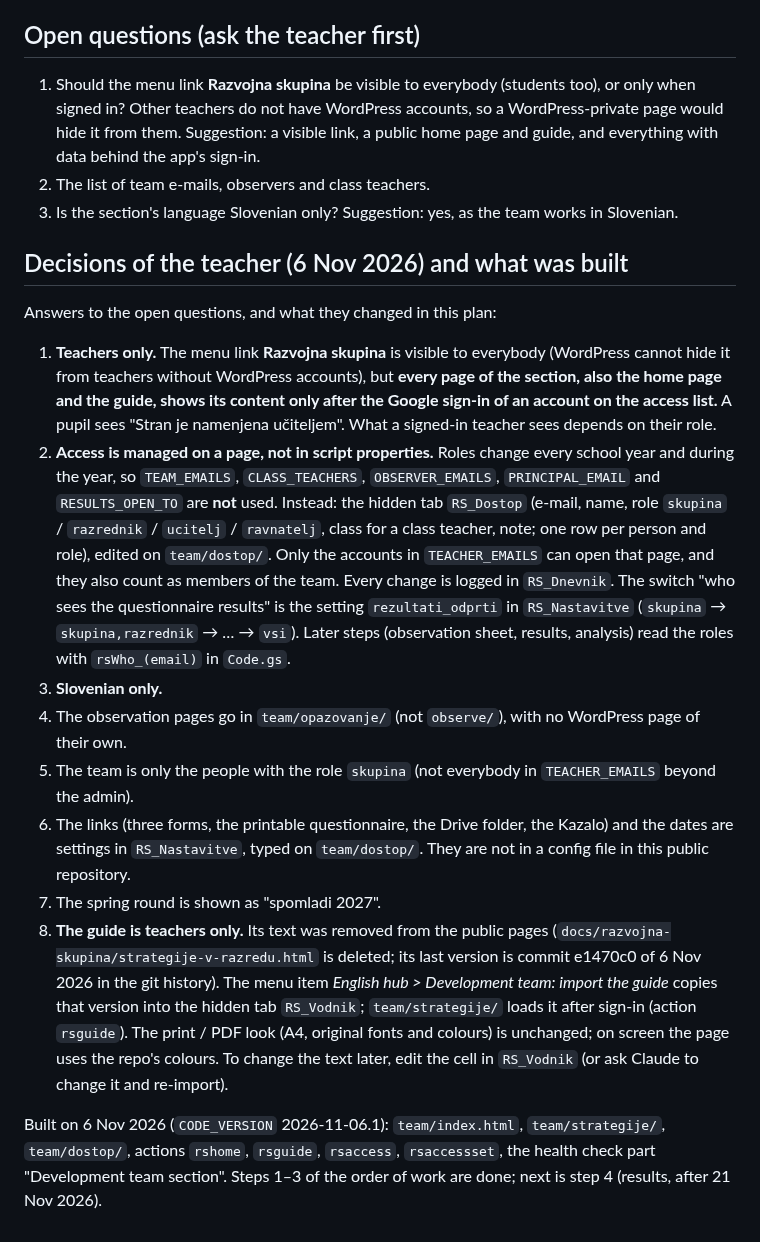
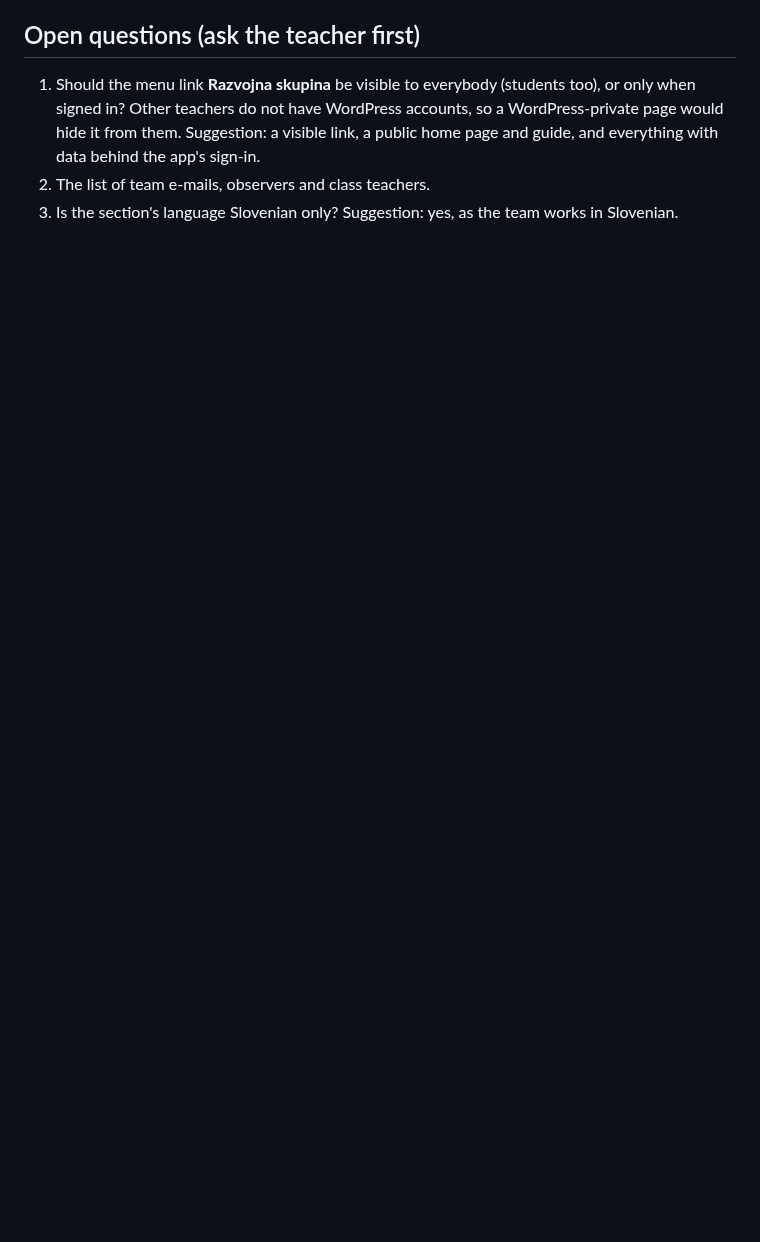
Before and after one commit to NoisyClassRoom/english-tools, a Markdown page: docs/razvojna-skupina/RAZVOJNA-SKUPINA-PLAN.md, the part around one of its changes. Drawn GitHub-style; blank space fills up the shorter version.

```diff
--- a/docs/razvojna-skupina/RAZVOJNA-SKUPINA-PLAN.md
+++ b/docs/razvojna-skupina/RAZVOJNA-SKUPINA-PLAN.md
@@ -76,18 +141,3 @@ Results are first seen by the team only. Later, class teachers, teachers and the
 1. Should the menu link **Razvojna skupina** be visible to everybody (students too), or only when signed in? Other teachers do not have WordPress accounts, so a WordPress-private page would hide it from them. Suggestion: a visible link, a public home page and guide, and everything with data behind the app's sign-in.
 2. The list of team e-mails, observers and class teachers.
 3. Is the section's language Slovenian only? Suggestion: yes, as the team works in Slovenian.
-
-## Decisions of the teacher (6 Nov 2026) and what was built
-
-Answers to the open questions, and what they changed in this plan:
-
-1. **Teachers only.** The menu link **Razvojna skupina** is visible to everybody (WordPress cannot hide it from teachers without WordPress accounts), but **every page of the section, also the home page and the guide, shows its content only after the Google sign-in of an account on the access list.** A pupil sees "Stran je namenjena učiteljem". What a signed-in teacher sees depends on their role.
-2. **Access is managed on a page, not in script properties.** Roles change every school year and during the year, so `TEAM_EMAILS`, `CLASS_TEACHERS`, `OBSERVER_EMAILS`, `PRINCIPAL_EMAIL` and `RESULTS_OPEN_TO` are **not** used. Instead: the hidden tab `RS_Dostop` (e-mail, name, role `skupina` / `razrednik` / `ucitelj` / `ravnatelj`, class for a class teacher, note; one row per person and role), edited on `team/dostop/`. Only the accounts in `TEACHER_EMAILS` can open that page, and they also count as members of the team. Every change is logged in `RS_Dnevnik`. The switch "who sees the questionnaire results" is the setting `rezultati_odprti` in `RS_Nastavitve` (`skupina` → `skupina,razrednik` → … → `vsi`). Later steps (observation sheet, results, analysis) read the roles with `rsWho_(email)` in `Code.gs`.
-3. **Slovenian only.**
-4. The observation pages go in `team/opazovanje/` (not `observe/`), with no WordPress page of their own.
-5. The team is only the people with the role `skupina` (not everybody in `TEACHER_EMAILS` beyond the admin).
-6. The links (three forms, the printable questionnaire, the Drive folder, the Kazalo) and the dates are settings in `RS_Nastavitve`, typed on `team/dostop/`. They are not in a config file in this public repository.
-7. The spring round is shown as "spomladi 2027".
-8. **The guide is teachers only.** Its text was removed from the public pages (`docs/razvojna-skupina/strategije-v-razredu.html` is deleted; its last version is commit e1470c0 of 6 Nov 2026 in the git history). The menu item *English hub > Development team: import the guide* copies that version into the hidden tab `RS_Vodnik`; `team/strategije/` loads it after sign-in (action `rsguide`). The print / PDF look (A4, original fonts and colours) is unchanged; on screen the page uses the repo's colours. To change the text later, edit the cell in `RS_Vodnik` (or ask Claude to change it and re-import).
-
-Built on 6 Nov 2026 (`CODE_VERSION` 2026-11-06.1): `team/index.html`, `team/strategije/`, `team/dostop/`, actions `rshome`, `rsguide`, `rsaccess`, `rsaccessset`, the health check part "Development team section". Steps 1–3 of the order of work are done; next is step 4 (results, after 21 Nov 2026).
```
Also changed, not shown: other parts of docs/razvojna-skupina/RAZVOJNA-SKUPINA-PLAN.md (+66 -1 lines).
